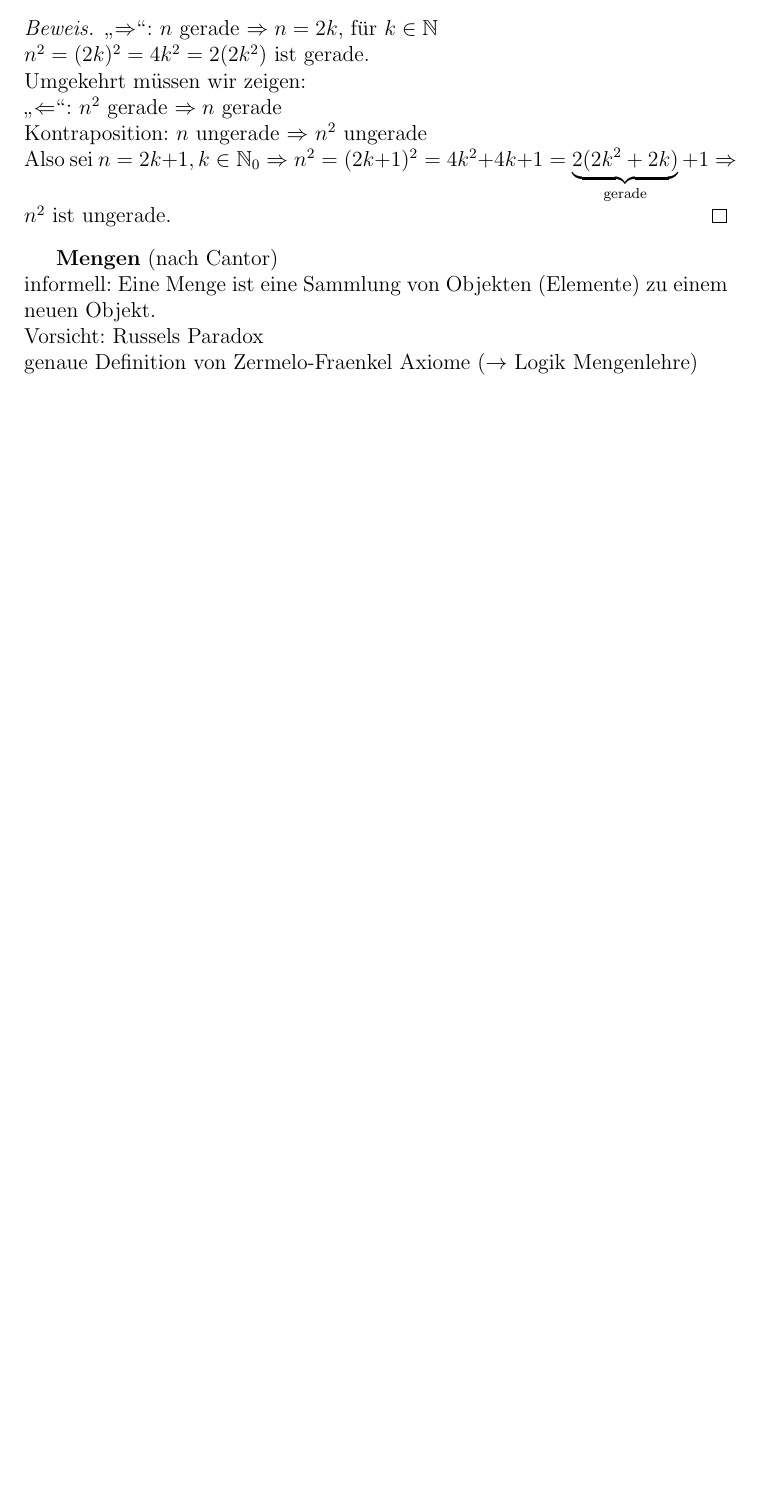
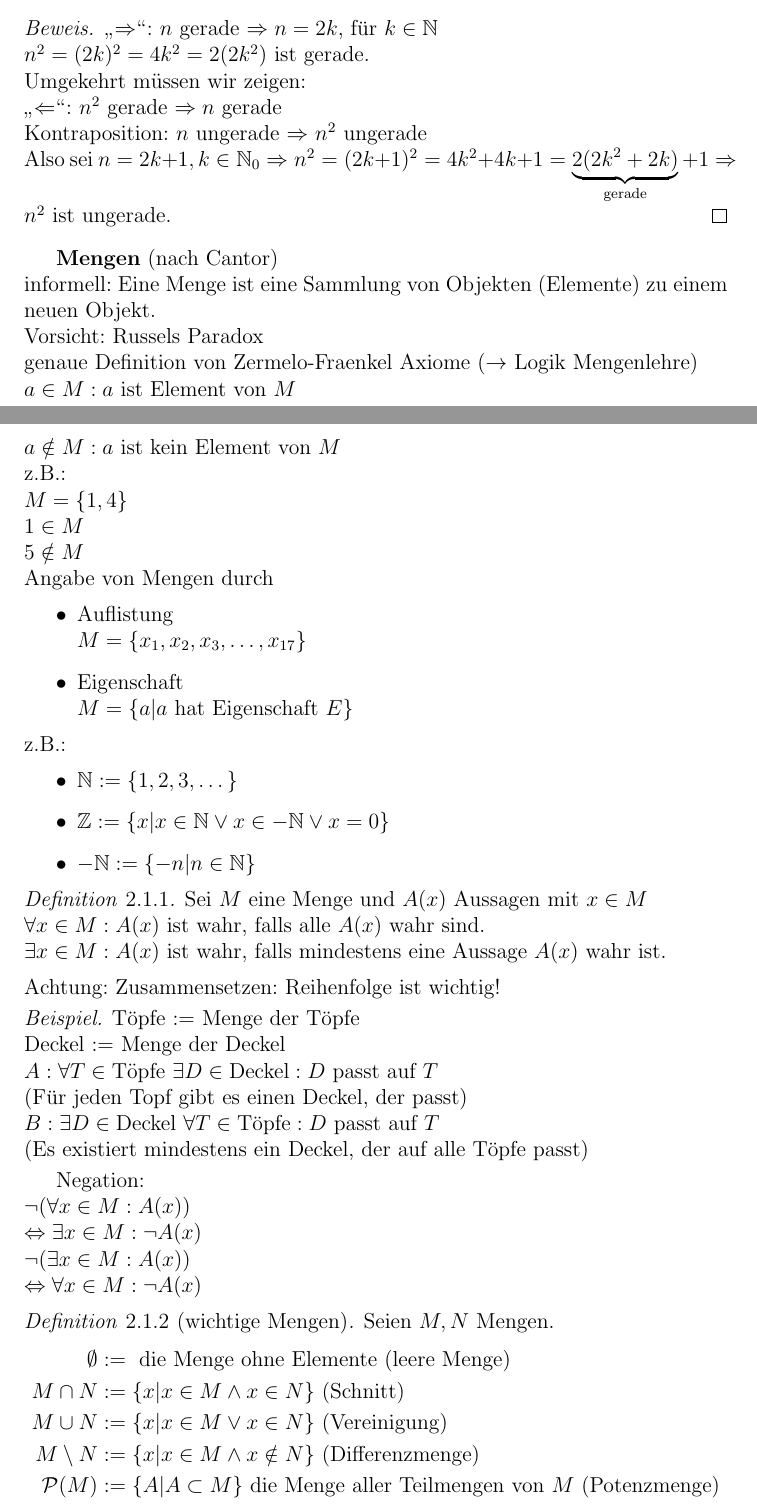
Before and after one commit to pavelzw/Analysis-I-Skript, a LaTeX document (ana1.tex): part of page 6 of 6 before the commit and two parts of pages 6 and 7 of 9 after it, the two joined at a grey line, cut so that both start at the same text, the shorter picture padded with empty space. The pictures show the PDF file ana1.pdf that the author committed with the source.

Commit message:
Kapitel 2 fertiggestellt Kapitel 3 angefangen

```diff
--- a/ana1.tex
+++ b/ana1.tex
@@ -188,4 +189,13 @@ Aussagen: Notation\\
 \textbf{Mengen} (nach Cantor)\\
 informell: Eine Menge ist eine Sammlung von Objekten (Elemente) zu einem neuen Objekt.\\
 Vorsicht: Russels Paradox\\
-genaue Definition von Zermelo-Fraenkel Axiome ($\rightarrow$ Logik Mengenlehre)
+genaue Definition von Zermelo-Fraenkel Axiome ($\rightarrow$ Logik Mengenlehre)\\
+$a\in M: a$ ist Element von $M$\\
+$a \notin M: a$ ist kein Element von $M$\\
+z.B.:\\
+$M = \{1, 4\}\\1\in M\\5 \notin M$\\
+Angabe von Mengen durch
+\begin{itemize}
+	\item Auflistung\\
+	$M = \{x_1, x_2, x_3, \dots, x_{17} \}$
+	\item Eigenschaft\\
@@ -191,0 +207,32 @@ genaue Definition von Zermelo-Fraenkel Axiome ($\rightarrow$ Logik Mengenlehre)
+	\item $\mathbb{Z} := \{x | x \in \mathbb{N} \vee x \in -\mathbb{N} \vee x = 0 \}$
+	\item $-\mathbb{N} := \{-n|n\in\mathbb{N}\}$
+\end{itemize}
+\begin{defi}
+	Sei $M$ eine Menge und $A(x)$ Aussagen mit $x\in M$\\
+	$\forall x \in M: A(x)$ ist wahr, falls alle $A(x)$ wahr sind.\\
+	$\exists x\in M:A(x)$ ist wahr, falls mindestens eine Aussage $A(x)$ wahr ist.
+\end{defi}
+Achtung: Zusammensetzen: Reihenfolge ist wichtig!
+\begin{bsp}
+	Töpfe $:=$ Menge der Töpfe\\
+	Deckel $:=$ Menge der Deckel\\
+	$A: \forall T \in \text{Töpfe } \exists D\in \text{Deckel}: D \text{ passt auf } T$\\(Für jeden Topf gibt es einen Deckel, der passt)\\
+	$B: \exists D \in \text{Deckel } \forall T \in \text{Töpfe}: D \text{ passt auf } T$\\(Es existiert mindestens ein Deckel, der auf alle Töpfe passt)
+\end{bsp}
+Negation:\\
+$\neg (\forall x \in M : A(x)) \\ \Leftrightarrow \exists x \in M : \neg A(x)$\\
+$\neg (\exists x \in M : A(x)) \\ \Leftrightarrow \forall x \in M : \neg A(x)$
+\begin{defi}[wichtige Mengen]
+	Seien $M,N$ Mengen.
+	\begin{align*}
+		\emptyset &:= \text{ die Menge ohne Elemente (leere Menge)}\\
+		M \cap N &:= \{x | x \in M \wedge x \in N \} \text{ (Schnitt)}\\
+		M \cup N &:= \{x | x \in M \vee x \in N \} \text{ (Vereinigung)}\\
+		M \setminus N &:= \{x | x \in M \wedge x \notin N \} \text{ (Differenzmenge)}\\
+		\mathcal{P}(M) &:= \{A | A \subset M \} \text{ die Menge aller Teilmengen von } M \text{ (Potenzmenge)}
+	\end{align*}
+	Sei $I$ eine Menge und für $i\in I$ eine Menge $M_i$.
+	\begin{align*}
+		\bigcap\limits_{i\in I} M_i &:= \{x | \forall i \in I:x\in M_i\}.\\
+		\bigcup\limits_{i\in I} M_i &:= \{x | \exists i \in I:x\in M_i\}.
+	\end{align*}
@@ -191,0 +242,3 @@ genaue Definition von Zermelo-Fraenkel Axiome ($\rightarrow$ Logik Mengenlehre)
+	Insbesondere ist $(M=N) \Leftrightarrow M\subset N \wedge N\subset M$.\\
+	$M \subsetneq N : M \subset N \wedge M \neq N$ ($M$ echte Teilmenge von $N$).
+\end{defi}
@@ -191,0 +290,9 @@ genaue Definition von Zermelo-Fraenkel Axiome ($\rightarrow$ Logik Mengenlehre)
+	\end{enumerate}
+\end{defi}
+%23.10.2018
+\begin{bsp}
+$\mathbb{Q} = \frac{m}{n}, n \in \mathbb{N}, m\in\mathbb{Z}$ ist ein Körper.\\
+$\mathbb{F}_2: $
+\begin{tabular}{c|cc}
+	$+$ & $0$ & $1$\\
+	\hline
```
Also changed, not shown: ana1.pdf, ana1.tex (74 more changed lines).
